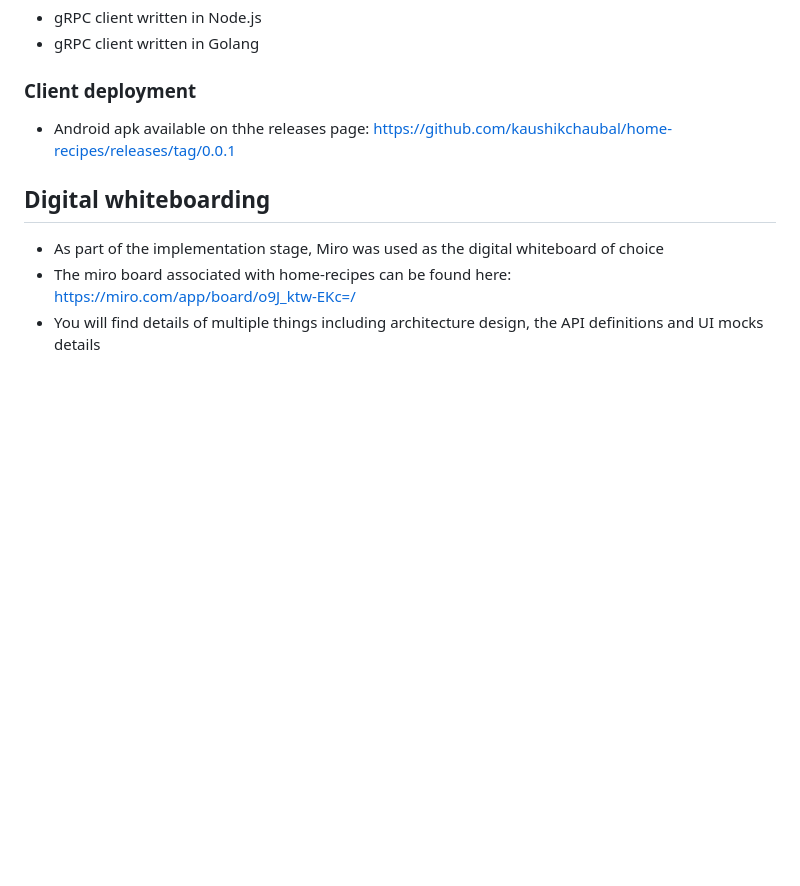
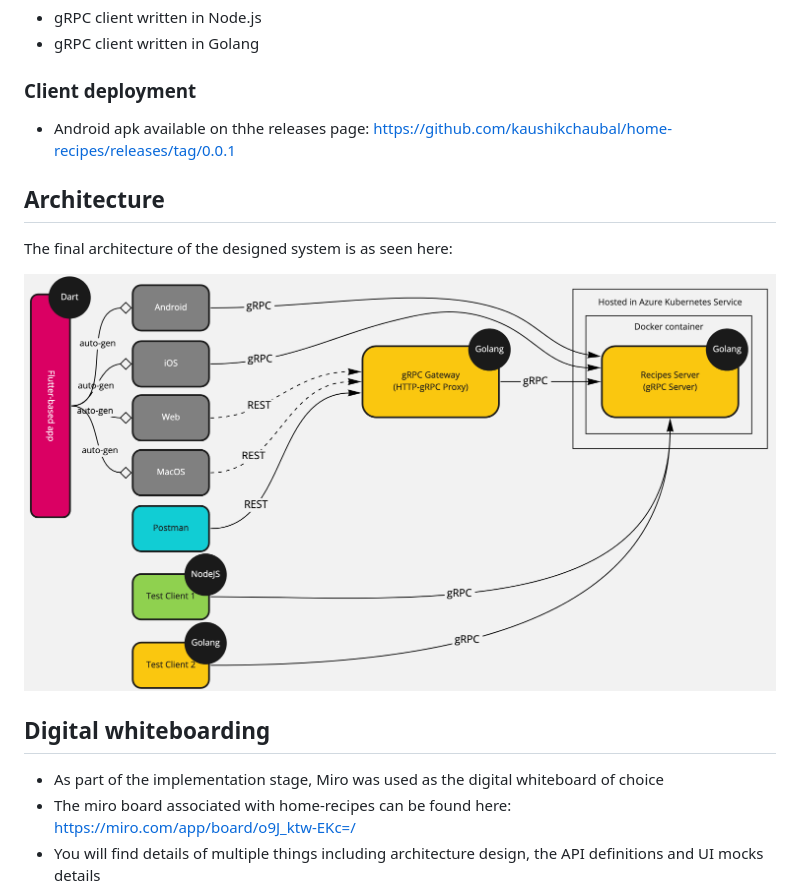
Before and after one commit to kaushikchaubal/home-recipes, a Markdown page: README.md, the part around the change. Drawn GitHub-style; pictures changed too: architecture-diagram.png (added); blank space fills up the shorter version.

Commit message:
Adding architecture diagram to main README

```diff
--- a/README.md
+++ b/README.md
@@ -49,6 +49,11 @@ One of the key motivations to build this app was to experiment with different te
 ### Client deployment
 * Android apk available on thhe releases page: https://github.com/kaushikchaubal/home-recipes/releases/tag/0.0.1
 
+## Architecture
+The final architecture of the designed system is as seen here:
+
+![architecture-diagram.png](architecture-diagram.png)
+
 ## Digital whiteboarding
 * As part of the implementation stage, Miro was used as the digital whiteboard of choice
 * The miro board associated with home-recipes can be found here: https://miro.com/app/board/o9J_ktw-EKc=/
```
